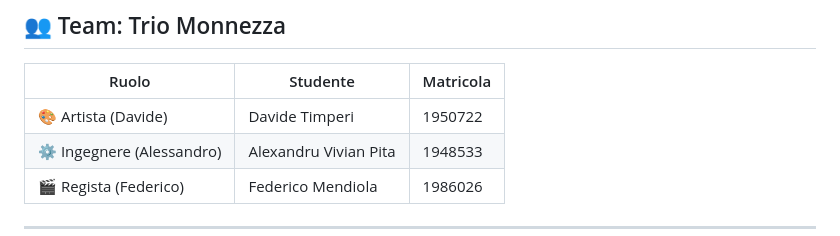
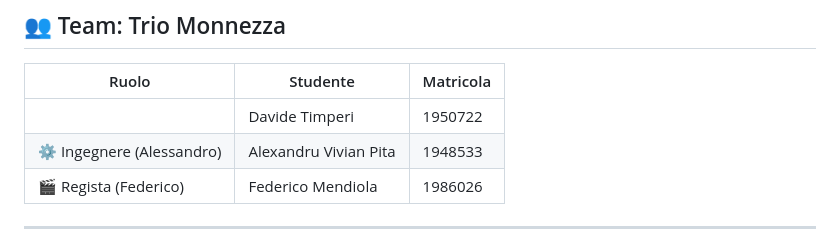
Before and after one commit to SapienzaInteractiveGraphicsCourse/final-project-triomonnezza, a Markdown page: README.md, the part around the change. Rendered like a GitHub page.

```diff
--- a/README.md
+++ b/README.md
@@ -8,7 +8,7 @@
 ## 👥 Team: Trio Monnezza
 | Ruolo | Studente | Matricola |
 |---|---|---|
-| 🎨 Artista (Davide) | Davide Timperi | 1950722 |
+| | Davide Timperi | 1950722 |
 | ⚙️ Ingegnere (Alessandro) | Alexandru Vivian Pita | 1948533 |
 | 🎬 Regista (Federico) | Federico Mendiola | 1986026 |
 
```
